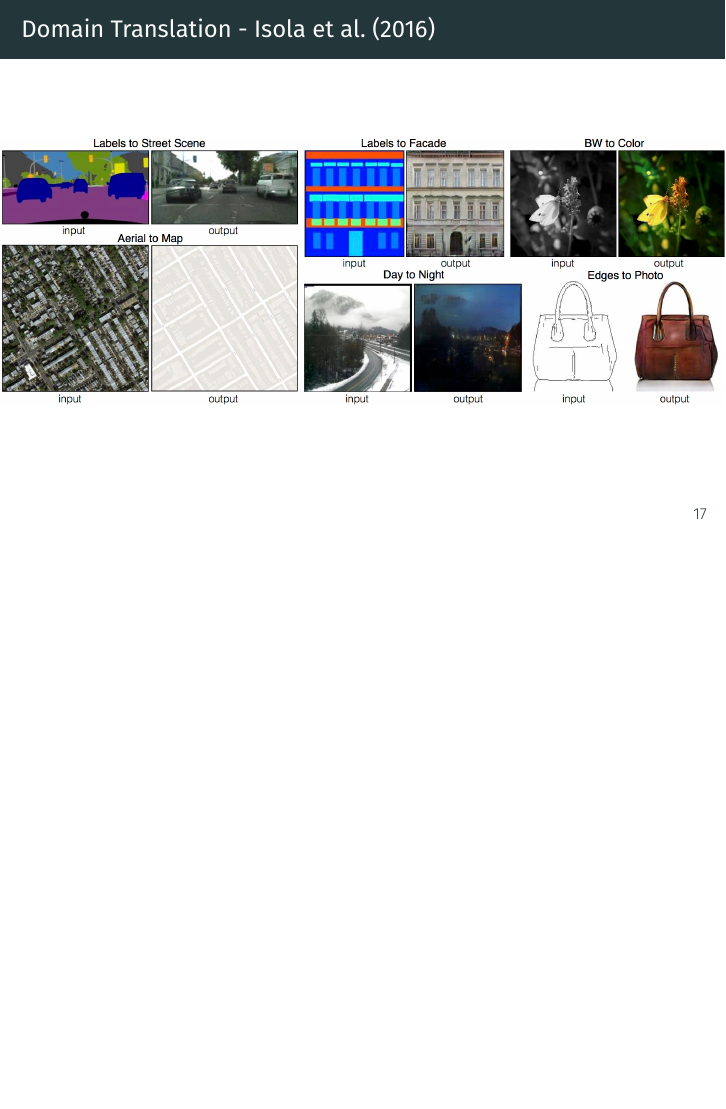
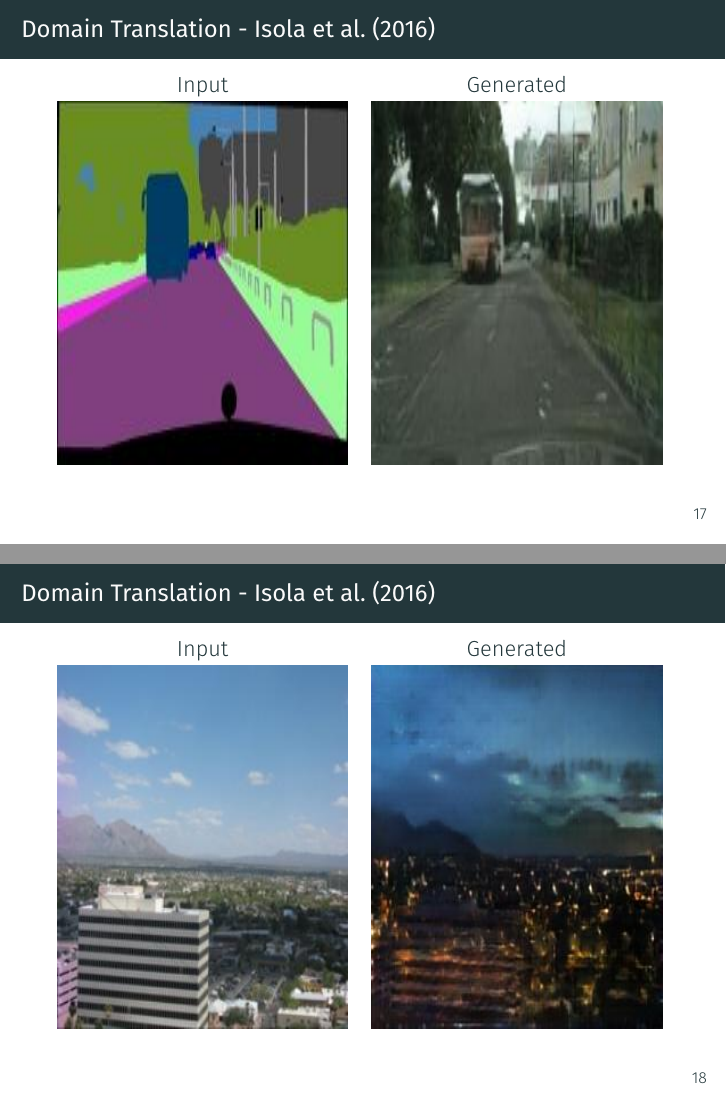
Before and after one commit to zurutech/gans-from-theory-to-production, LaTeX slides (1. GAN - theory and applications/slides/slides.tex): page 29 of 33 before the commit and pages 29 and 30 of 35 after it, the two joined at a grey line, the shorter picture padded with empty space. Compiled offline with XeLaTeX; a missing font is replaced by an installed copy or a similar font.

Commit message:
slide update
Former-commit-id: ae0f5868569323089841da3c6a7224d2fcfb0846

```diff
--- a/1. GAN - theory and applications/slides/slides.tex
+++ b/1. GAN - theory and applications/slides/slides.tex
@@ -342,7 +342,46 @@
 
 {
 \usebackgroundtemplate{
-	\vbox to \paperheight{\vfil\hbox to \paperwidth{\hfil\includegraphics[width=\paperwidth]{images/teaser_v3}\hfil}\vfil}
+	\vbox to \paperheight{\vfil\hbox to \paperwidth{\hfil
+	\begin{tabular}{cc}
+		Input & Generated \\
+		\includegraphics[height=0.5\paperwidth, width=0.4\paperwidth]{images/p2p/input_15} &
+		\includegraphics[height=0.5\paperwidth, width=0.4\paperwidth]{images/p2p/L1cGAN_15}
+	\end{tabular}
+	\hfil}
+	\vfil}
+}
+	\begin{frame}
+		\frametitle{Domain Translation - \cite{isolaImagetoImageTranslationConditional2016a}}
+	\end{frame}
+}
+
+{
+\usebackgroundtemplate{
+	\vbox to \paperheight{\vfil\hbox to \paperwidth{\hfil
+	\begin{tabular}{cc}
+		Input & Generated \\
+		\includegraphics[height=0.5\paperwidth, width=0.4\paperwidth]{images/p2p/input_85_7140_to_7097} &
+		\includegraphics[height=0.5\paperwidth, width=0.4\paperwidth]{images/p2p/L1cGAN_85_7140_to_7097}
+		\end{tabular}
+	\hfil}
+	\vfil}
+}
+	\begin{frame}
+		\frametitle{Domain Translation - \cite{isolaImagetoImageTranslationConditional2016a}}
+	\end{frame}
+}
+
+{
+\usebackgroundtemplate{
+	\vbox to \paperheight{\vfil\hbox to \paperwidth{\hfil
+	\begin{tabular}{cc}
+	Input & Generated \\
+		\includegraphics[height=0.5\paperwidth, width=0.4\paperwidth]{images/p2p/input_12_AB} &
+	\includegraphics[height=0.5\paperwidth, width=0.4\paperwidth]{images/p2p/L1cGAN_12_AB}
+	\end{tabular}
+	\hfil}
+	\vfil}
 }
 	\begin{frame}
 		\frametitle{Domain Translation - \cite{isolaImagetoImageTranslationConditional2016a}}
```
Also changed, not shown: 1. GAN - theory and applications/slides/images/p2p/L1cGAN_12_AB.jpg (added), 1. GAN - theory and applications/slides/images/p2p/L1cGAN_15.jpg (added), 1. GAN - theory and applications/slides/images/p2p/L1cGAN_85_7140_to_7097.jpg (added), 1. GAN - theory and applications/slides/images/p2p/input_12_AB.jpg (added), 1. GAN - theory and applications/slides/images/p2p/input_15.jpg (added), 1. GAN - theory and applications/slides/images/p2p/input_85_7140_to_7097.jpg (added), 1. GAN - theory and applications/slides/images/teaser_high_res.jpg (added), 1. GAN - theory and applications/slides/slides.tex (2 more changed lines), 1 other file.
